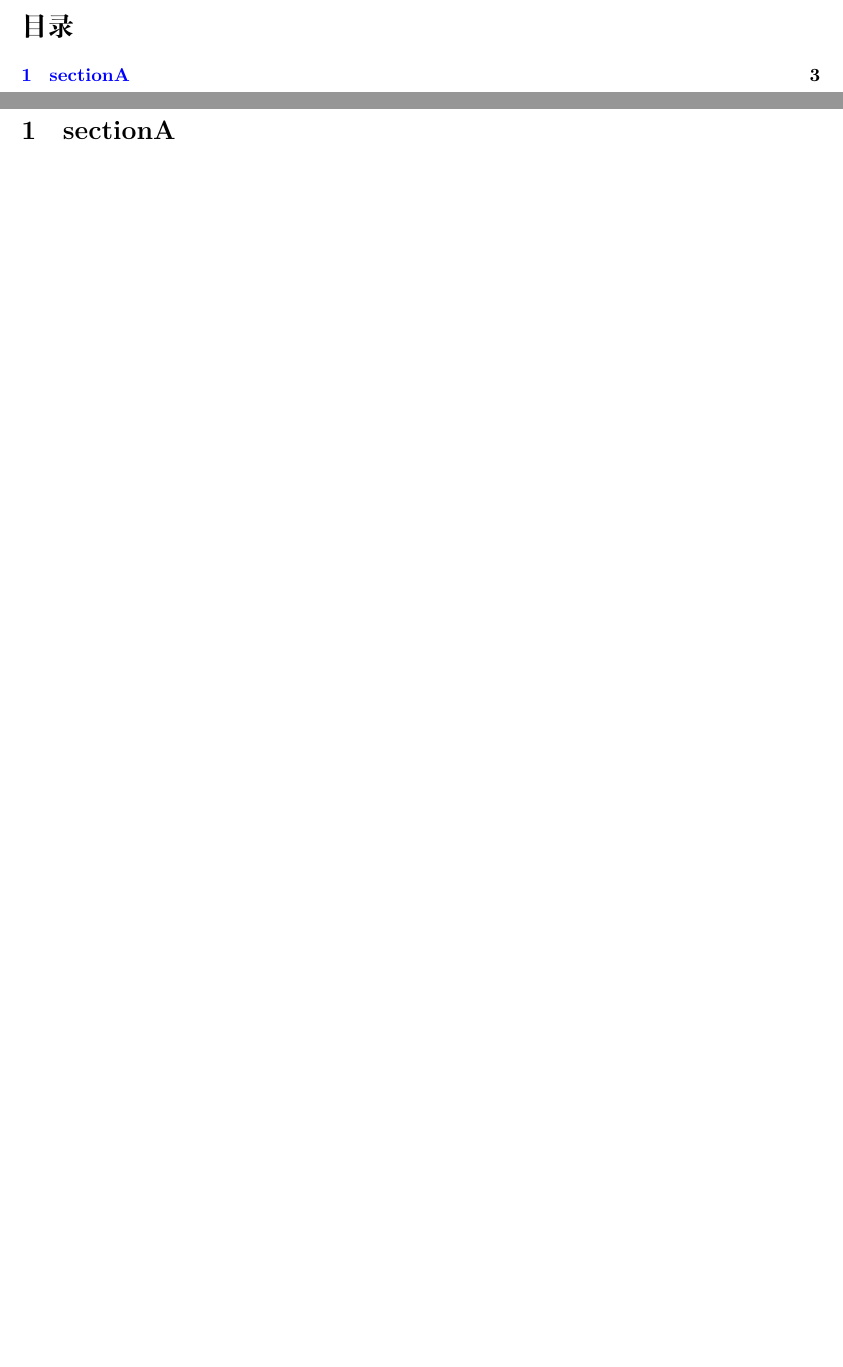
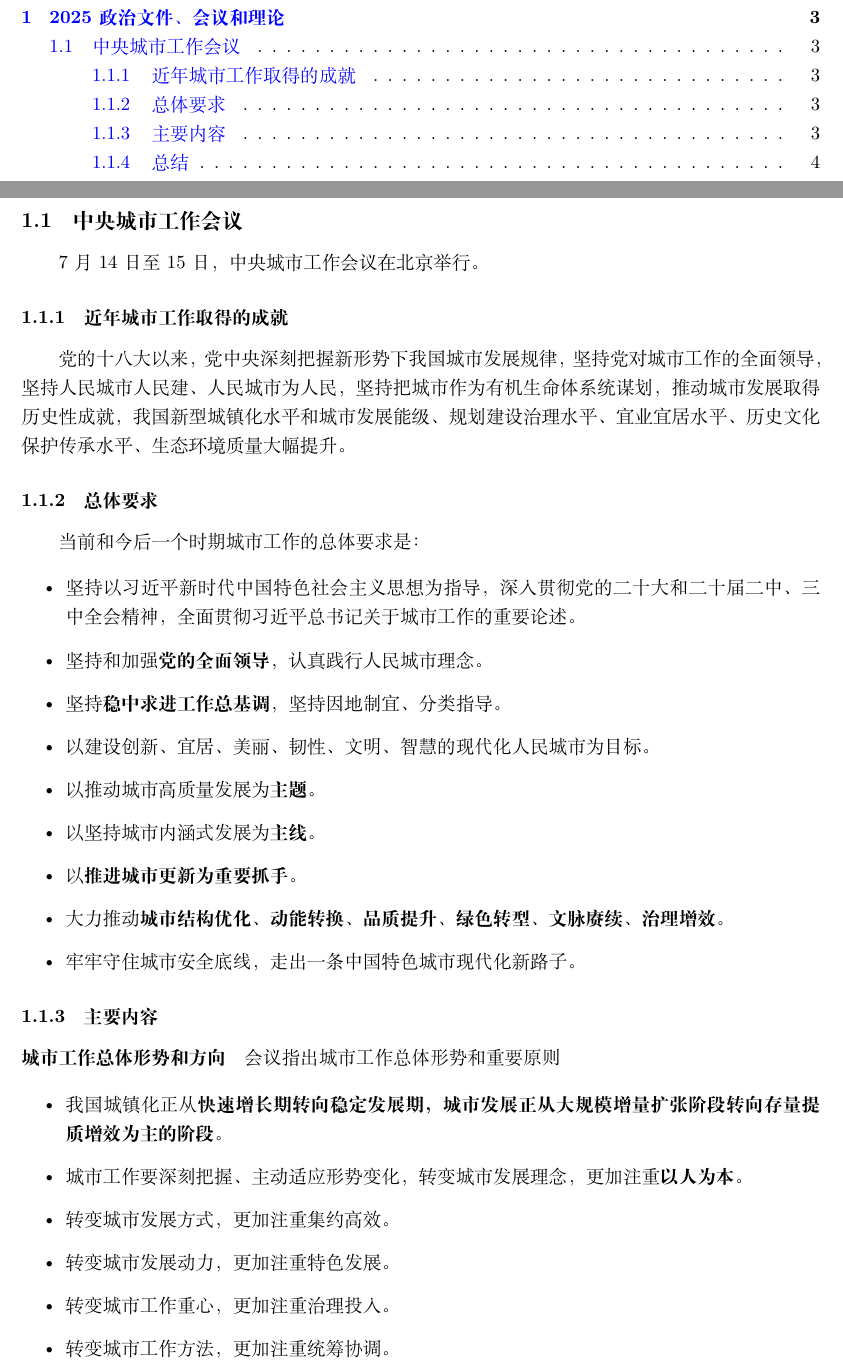
Before and after one commit to IViDerNvI/policytheory, a LaTeX document (main.tex, which reads sections/2025/internal/中央城市工作会议.tex, sections/sectionA/sectionA.tex): two parts of pages 2 and 3 of 3 before the commit and two parts of pages 2 and 3 of 5 after it, joined at a grey line, cut at the place of the change, the shorter picture padded with empty space. Compiled offline with XeLaTeX; a missing font is replaced by an installed copy or a similar font.

Commit message:
feat: 🎸 添加中央城市工作会议部分

```diff
--- a/main.tex
+++ b/main.tex
@@ -32,8 +32,8 @@
 % Title here
 %
 %%%%%%%%%%%%%%%%%%%%
-\title{标题}
-\author{作者}
+\title{公务员考试政治理论专题}
+\author{IViDerNvI}
 \date{\today}
 
 
@@ -49,6 +49,6 @@
 \tableofcontents
 \newpage
 
-\input{sections/sectionA/sectionA.tex}
+\input{sections/2025/2025.tex}
 
 \end{document}
--- /dev/null
+++ b/sections/2025/internal/中央城市工作会议.tex
@@ -0,0 +1,36 @@
+\subsection{中央城市工作会议}
+
+7月14日至15日，中央城市工作会议在北京举行。
+
+\subsubsection{近年城市工作取得的成就}
+
+党的十八大以来，党中央深刻把握新形势下我国城市发展规律，坚持党对城市工作的全面领导，坚持人民城市人民建、人民城市为人民，坚持把城市作为有机生命体系统谋划，推动城市发展取得历史性成就，我国新型城镇化水平和城市发展能级、规划建设治理水平、宜业宜居水平、历史文化保护传承水平、生态环境质量大幅提升。
+
+\subsubsection{总体要求}
+
+当前和今后一个时期城市工作的总体要求是：
+
+\begin{itemize}
+    \item 坚持以习近平新时代中国特色社会主义思想为指导，深入贯彻党的二十大和二十届二中、三中全会精神，全面贯彻习近平总书记关于城市工作的重要论述。
+    \item 坚持和加强\textbf{党的全面领导}，认真践行人民城市理念。
+    \item 坚持\textbf{稳中求进工作总基调}，坚持因地制宜、分类指导。
+    \item 以建设创新、宜居、美丽、韧性、文明、智慧的现代化人民城市为目标。
+    \item 以推动城市高质量发展为\textbf{主题}。
+    \item 以坚持城市内涵式发展为\textbf{主线}。
+    \item 以\textbf{推进城市更新为重要抓手}。
+    \item 大力推动\textbf{城市结构优化、动能转换、品质提升、绿色转型、文脉赓续、治理增效}。
+    \item 牢牢守住城市安全底线，走出一条中国特色城市现代化新路子。
+\end{itemize}
+
+\subsubsection{主要内容}
+
+\paragraph{城市工作总体形势和方向} 会议指出城市工作总体形势和重要原则
+
+\begin{itemize}
+    \item 我国城镇化正从\textbf{快速增长期转向稳定发展期，城市发展正从大规模增量扩张阶段转向存量提质增效为主的阶段}。
+    \item 城市工作要深刻把握、主动适应形势变化，转变城市发展理念，更加注重\textbf{以人为本}。
+    \item 转变城市发展方式，更加注重集约高效。
+    \item 转变城市发展动力，更加注重特色发展。
+    \item 转变城市工作重心，更加注重治理投入。
+    \item 转变城市工作方法，更加注重统筹协调。
+\end{itemize}
--- a/sections/sectionA/sectionA.tex
+++ /dev/null
@@ -1 +0,0 @@
-\section{sectionA}
```
Also changed, not shown: sections/2025/2025.tex (added, +3 -0 lines), main.pdf, sections/2025/internal/中央城市工作会议.tex (33 more changed lines), 1 other file.
